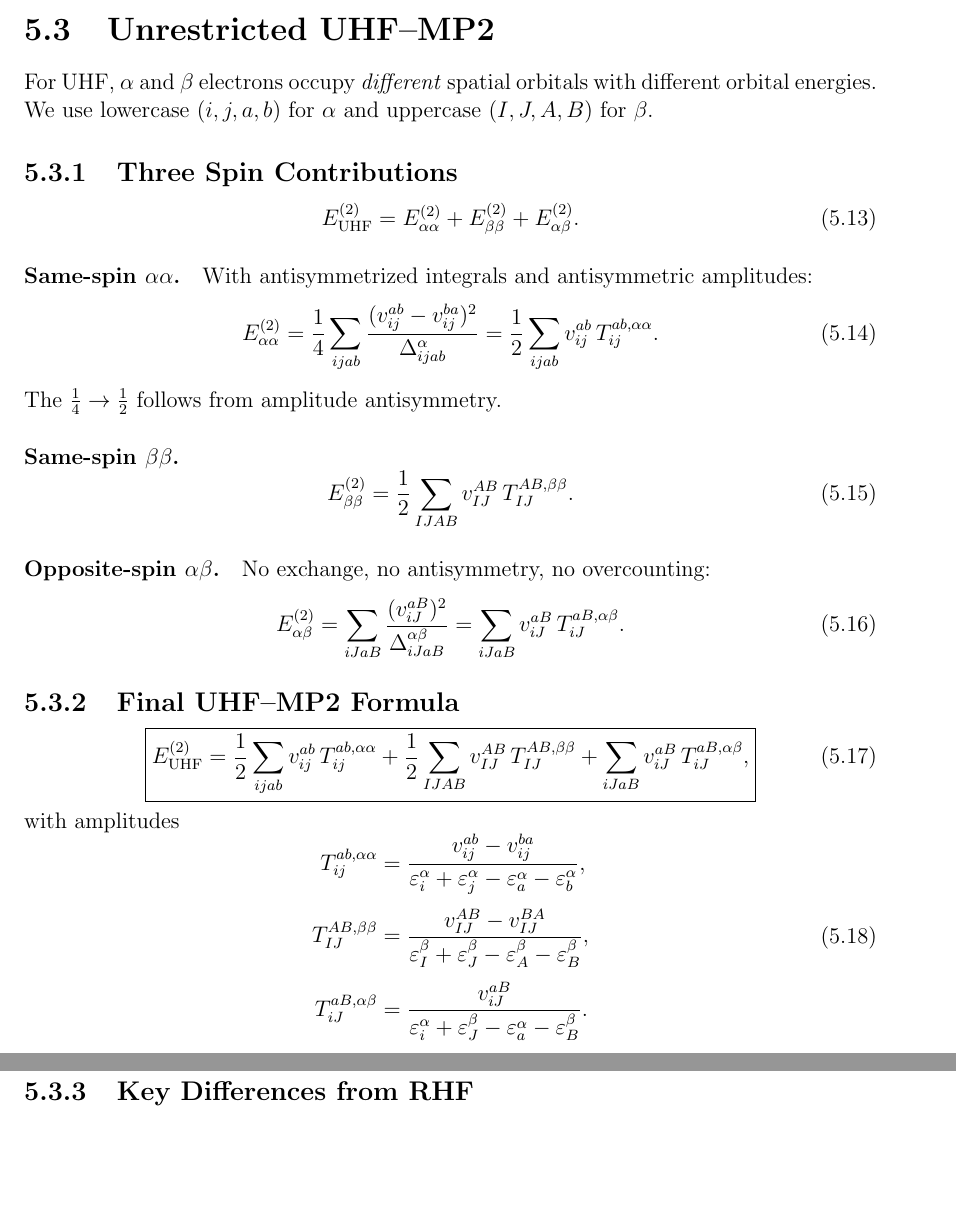
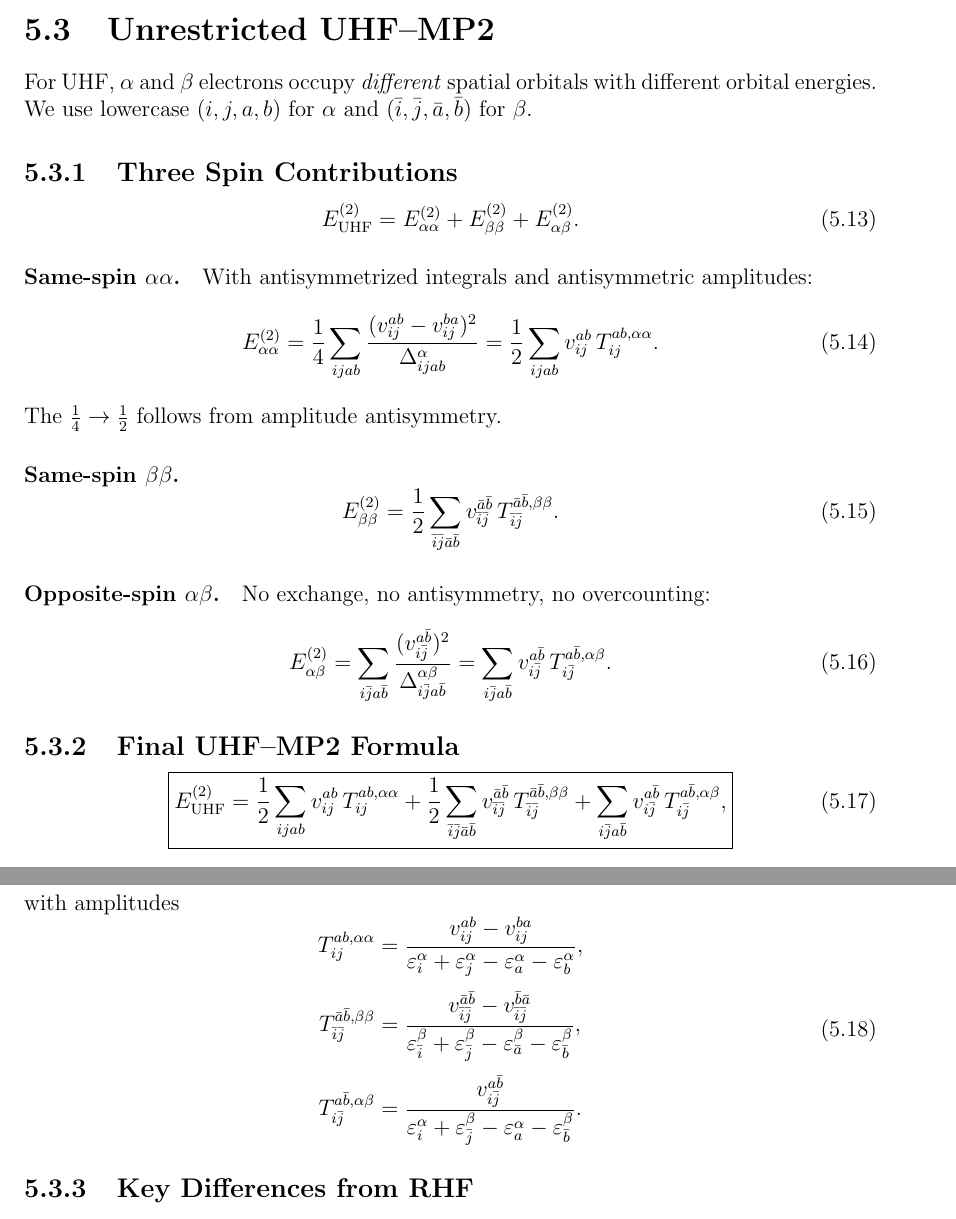
Before and after one commit to fkfest/ElemCo.jl, a LaTeX book (docs/equations/equations.tex): two parts of pages 17 and 18 of 47, joined at a grey line, cut so that both start at the same text, the shorter picture padded with empty space. Compiled offline with pdfLaTeX.

Commit message:
beta electrons use now spb{p} notation in UHF MP2 instead of capital letterrs

```diff
--- a/docs/equations/equations.tex
+++ b/docs/equations/equations.tex
@@ -697,7 +697,7 @@ E^{(2)}_{\mathrm{RHF}} &= \sum_{ijab} v_{ij}^{ab} (2T_{ij}^{ab} - T_{ij}^{ba}).
 
 For UHF, $\alpha$ and $\beta$ electrons occupy \emph{different} spatial orbitals
 with different orbital energies. We use lowercase $(i,j,a,b)$ for $\alpha$
-and uppercase $(I,J,A,B)$ for $\beta$.
+and $(\spb{i},\spb{j},\spb{a},\spb{b})$ for $\beta$.
 
 \subsection{Three Spin Contributions}
 \begin{equation}
@@ -715,32 +715,32 @@ The $\tfrac{1}{4} \to \tfrac{1}{2}$ follows from amplitude antisymmetry.
 
 \paragraph{Same-spin $\beta\beta$.}
 \begin{equation}
-E^{(2)}_{\beta\beta} = \frac{1}{2} \sum_{IJAB} v_{IJ}^{AB} \, T_{IJ}^{AB,\beta\beta}.
+E^{(2)}_{\beta\beta} = \frac{1}{2} \sum_{\spb{i}\spb{j}\spb{a}\spb{b}} v_{\spb{i}\spb{j}}^{\spb{a}\spb{b}} \, T_{\spb{i}\spb{j}}^{\spb{a}\spb{b},\beta\beta}.
 \end{equation}
 
 \paragraph{Opposite-spin $\alpha\beta$.}
 No exchange, no antisymmetry, no overcounting:
 \begin{equation}
-E^{(2)}_{\alpha\beta} = \sum_{iJaB} \frac{(v_{iJ}^{aB})^2}{\Delta_{iJaB}^{\alpha\beta}}
-= \sum_{iJaB} v_{iJ}^{aB} \, T_{iJ}^{aB,\alpha\beta}.
+E^{(2)}_{\alpha\beta} = \sum_{i\spb{j}a\spb{b}} \frac{(v_{i\spb{j}}^{a\spb{b}})^2}{\Delta_{i\spb{j}a\spb{b}}^{\alpha\beta}}
+= \sum_{i\spb{j}a\spb{b}} v_{i\spb{j}}^{a\spb{b}} \, T_{i\spb{j}}^{a\spb{b},\alpha\beta}.
 \end{equation}
 
 \subsection{Final UHF--MP2 Formula}
 \begin{equation}
 \label{eq:uhf-mp2}
 \boxed{E^{(2)}_{\mathrm{UHF}} = \frac{1}{2} \sum_{ijab} v_{ij}^{ab} \, T_{ij}^{ab,\alpha\alpha}
-+ \frac{1}{2} \sum_{IJAB} v_{IJ}^{AB} \, T_{IJ}^{AB,\beta\beta}
-+ \sum_{iJaB} v_{iJ}^{aB} \, T_{iJ}^{aB,\alpha\beta},}
++ \frac{1}{2} \sum_{\spb{i}\spb{j}\spb{a}\spb{b}} v_{\spb{i}\spb{j}}^{\spb{a}\spb{b}} \, T_{\spb{i}\spb{j}}^{\spb{a}\spb{b},\beta\beta}
++ \sum_{i\spb{j}a\spb{b}} v_{i\spb{j}}^{a\spb{b}} \, T_{i\spb{j}}^{a\spb{b},\alpha\beta},}
 \end{equation}
 with amplitudes
 \begin{equation}
 \begin{aligned}
 T_{ij}^{ab,\alpha\alpha} &= \frac{v_{ij}^{ab} - v_{ij}^{ba}}
 {\varepsilon_i^\alpha + \varepsilon_j^\alpha - \varepsilon_a^\alpha - \varepsilon_b^\alpha}, \\[4pt]
-T_{IJ}^{AB,\beta\beta} &= \frac{v_{IJ}^{AB} - v_{IJ}^{BA}}
-{\varepsilon_I^\beta + \varepsilon_J^\beta - \varepsilon_A^\beta - \varepsilon_B^\beta}, \\[4pt]
-T_{iJ}^{aB,\alpha\beta} &= \frac{v_{iJ}^{aB}}
-{\varepsilon_i^\alpha + \varepsilon_J^\beta - \varepsilon_a^\alpha - \varepsilon_B^\beta}.
+T_{\spb{i}\spb{j}}^{\spb{a}\spb{b},\beta\beta} &= \frac{v_{\spb{i}\spb{j}}^{\spb{a}\spb{b}} - v_{\spb{i}\spb{j}}^{\spb{b}\spb{a}}}
+{\varepsilon_{\spb{i}}^\beta + \varepsilon_{\spb{j}}^\beta - \varepsilon_{\spb{a}}^\beta - \varepsilon_{\spb{b}}^\beta}, \\[4pt]
+T_{i\spb{j}}^{a\spb{b},\alpha\beta} &= \frac{v_{i\spb{j}}^{a\spb{b}}}
+{\varepsilon_i^\alpha + \varepsilon_{\spb{j}}^\beta - \varepsilon_a^\alpha - \varepsilon_{\spb{b}}^\beta}.
 \end{aligned}
 \end{equation}
 
```
